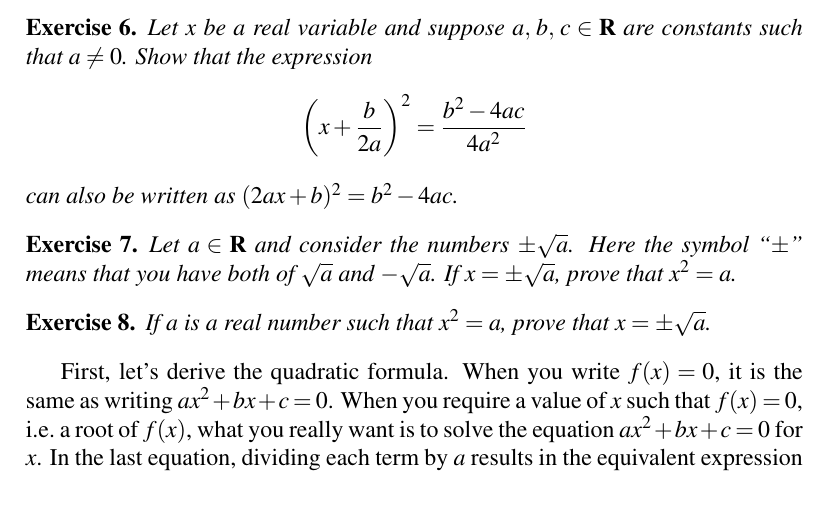
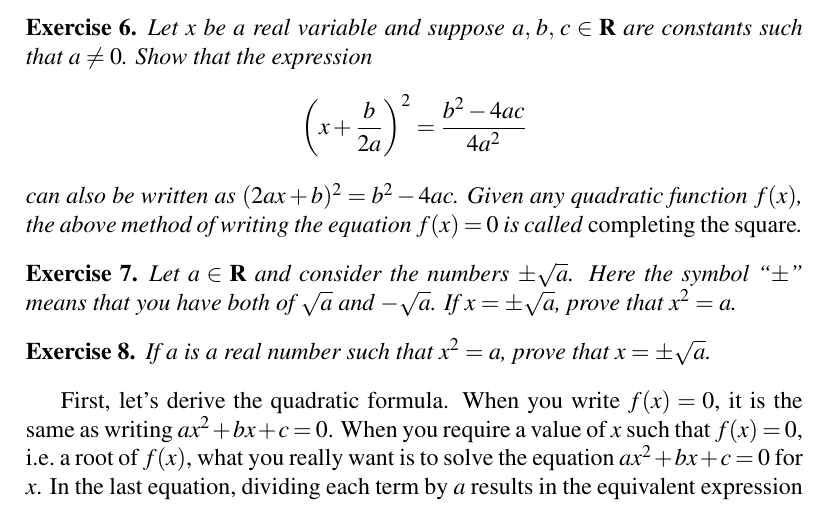
Before and after one commit to mvngu/hsnote, a LaTeX document (07_quadratic-graph.tex): part of page 4 of 11, cut so that both start at the same text. Compiled offline with pdfLaTeX.

Commit message:
Clarify the statement of an exercise.

```diff
--- a/07_quadratic-graph.tex
+++ b/07_quadratic-graph.tex
@@ -430,7 +430,9 @@ constants such that $a \neq 0$.  Show that the expression
   4a^2
 }
 \]
-can also be written as $(2ax + b)^2 = b^2 - 4ac$.
+can also be written as $(2ax + b)^2 = b^2 - 4ac$.  Given any quadratic
+function $f(x)$, the above method of writing the equation $f(x) = 0$
+is called \emph{completing the square}.
 \end{exercise}
 %%
 \ifbool{showSolution}{
```
